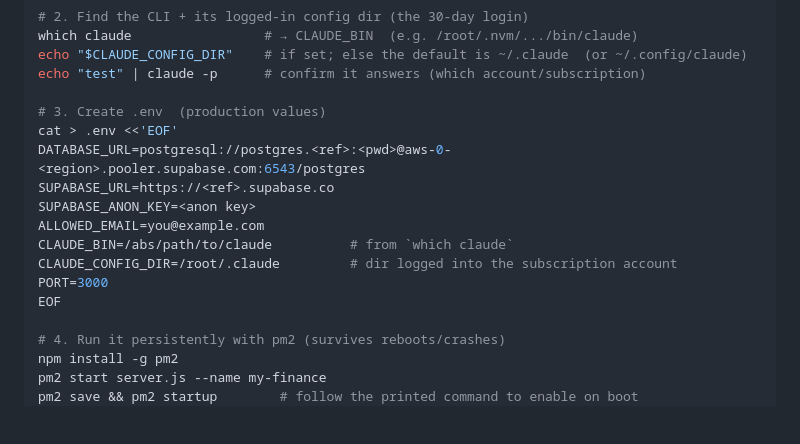
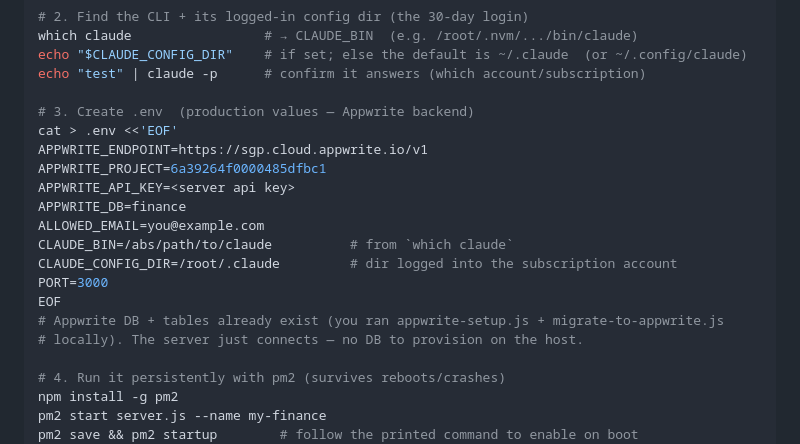
Before and after one commit to gauthamlodaya1028-ai/My-Finance, a Markdown page: DEPLOY.md, the part around the change. Drawn GitHub-style; blank space fills up the shorter version.

Commit message:
DEPLOY: Appwrite env for VPS runbook

```diff
--- a/DEPLOY.md
+++ b/DEPLOY.md
@@ -65,16 +65,19 @@ which claude                 # → CLAUDE_BIN  (e.g. /root/.nvm/.../bin/claude)
 echo "$CLAUDE_CONFIG_DIR"    # if set; else the default is ~/.claude  (or ~/.config/claude)
 echo "test" | claude -p      # confirm it answers (which account/subscription)
 
-# 3. Create .env  (production values)
+# 3. Create .env  (production values — Appwrite backend)
 cat > .env <<'EOF'
-DATABASE_URL=postgresql://postgres.<ref>:<pwd>@aws-0-<region>.pooler.supabase.com:6543/postgres
-SUPABASE_URL=https://<ref>.supabase.co
-SUPABASE_ANON_KEY=<anon key>
+APPWRITE_ENDPOINT=https://sgp.cloud.appwrite.io/v1
+APPWRITE_PROJECT=6a39264f0000485dfbc1
+APPWRITE_API_KEY=<server api key>
+APPWRITE_DB=finance
 ALLOWED_EMAIL=you@example.com
 CLAUDE_BIN=/abs/path/to/claude          # from `which claude`
 CLAUDE_CONFIG_DIR=/root/.claude         # dir logged into the subscription account
 PORT=3000
 EOF
+# Appwrite DB + tables already exist (you ran appwrite-setup.js + migrate-to-appwrite.js
+# locally). The server just connects — no DB to provision on the host.
 
 # 4. Run it persistently with pm2 (survives reboots/crashes)
 npm install -g pm2
```
